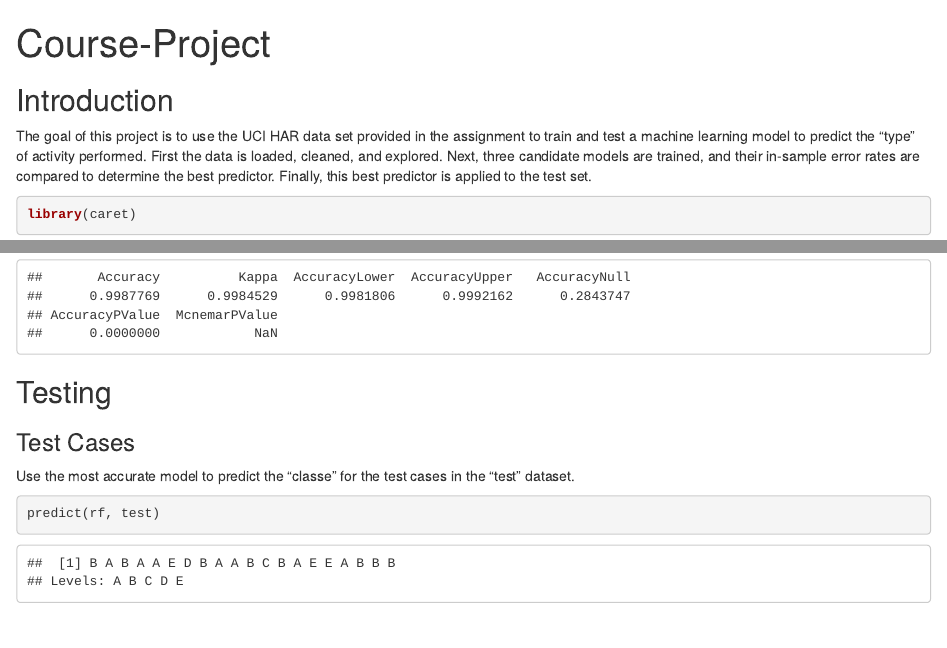
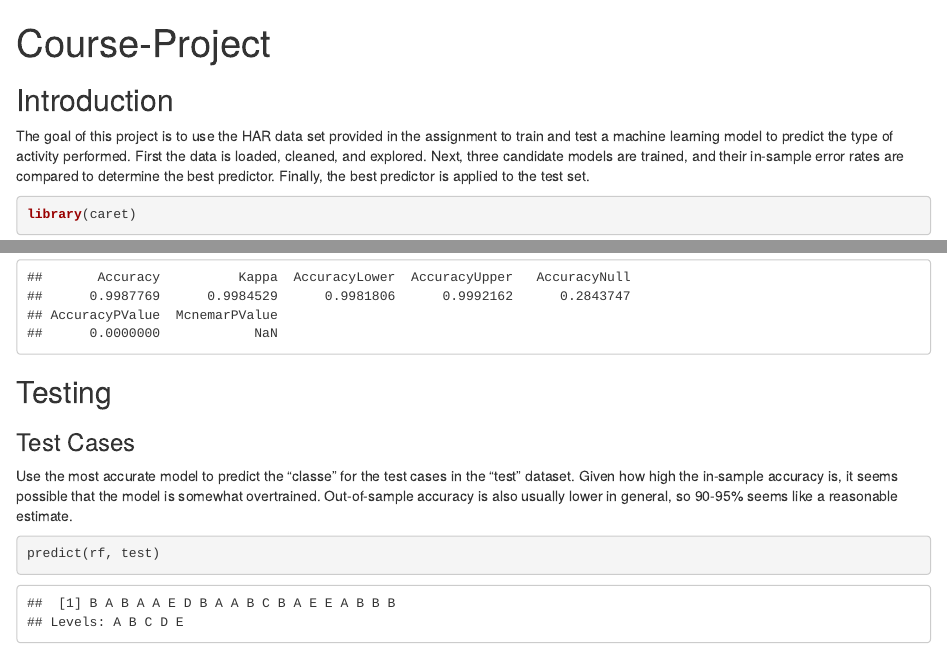
Before and after one commit to jlucassen/datasciencecoursera, an R Markdown document (8_Practical_Machine_Learning/Course Project/Course-Project.Rmd): the page in a window 1100 px wide, from its top, and a second part further down, joined at a grey line. The pictures show the output file 8_Practical_Machine_Learning/Course Project/Course-Project.html that the author committed with the source, opened offline.

Commit message:
Updated Course 8 final project

````diff
--- a/8_Practical_Machine_Learning/Course Project/Course-Project.Rmd
+++ b/8_Practical_Machine_Learning/Course Project/Course-Project.Rmd
@@ -4,11 +4,11 @@ output: html_document
 ---
 
 ## Introduction
-The goal of this project is to use the UCI HAR data set provided in the
-assignment to train and test a machine learning model to predict the "type" of
-activity performed. First the data is loaded, cleaned, and explored. Next, three
+The goal of this project is to use the HAR data set provided in the assignment
+to train and test a machine learning model to predict the type of activity
+performed. First the data is loaded, cleaned, and explored. Next, three
 candidate models are trained, and their in-sample error rates are compared to
-determine the best predictor. Finally, this best predictor is applied to the
+determine the best predictor. Finally, the best predictor is applied to the
 test set.
 
 ```{r setup}
@@ -105,7 +105,9 @@ confusionMatrix(predict(gbm, train), factor(train$classe))$overall
 ## Testing
 ### Test Cases
 Use the most accurate model to predict the "classe" for the test cases in the
-"test" dataset.
+"test" dataset. Given how high the in-sample accuracy is, it seems possible that
+the model is somewhat overtrained. Out-of-sample accuracy is also usually lower
+in general, so 90-95% seems like a reasonable estimate.
 
 ```{r predict}
 predict(rf, test)
````
Also changed, not shown: 8_Practical_Machine_Learning/Course Project/Course-Project.html, 8_Practical_Machine_Learning/Course Project/Course-Project.pdf (added).
